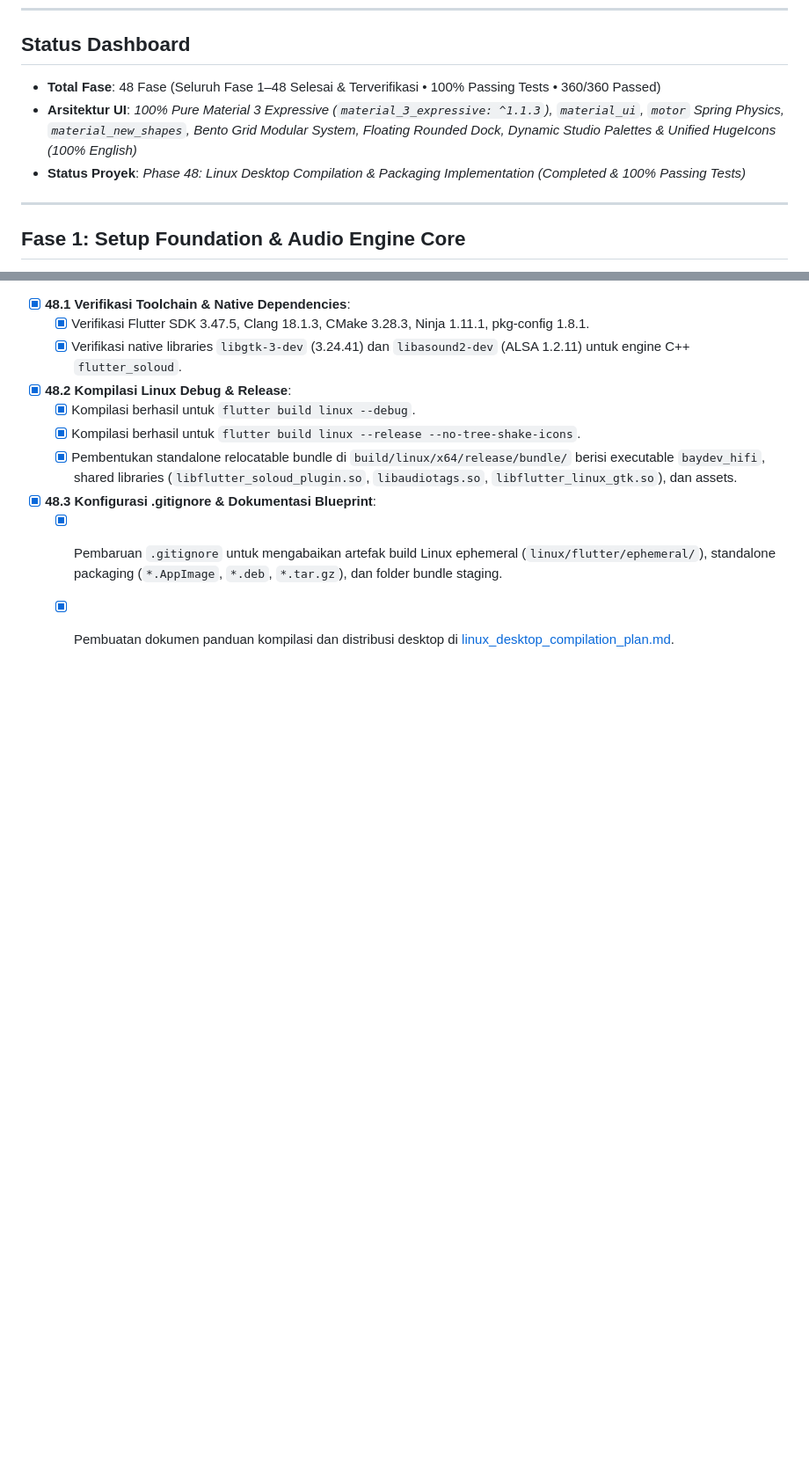
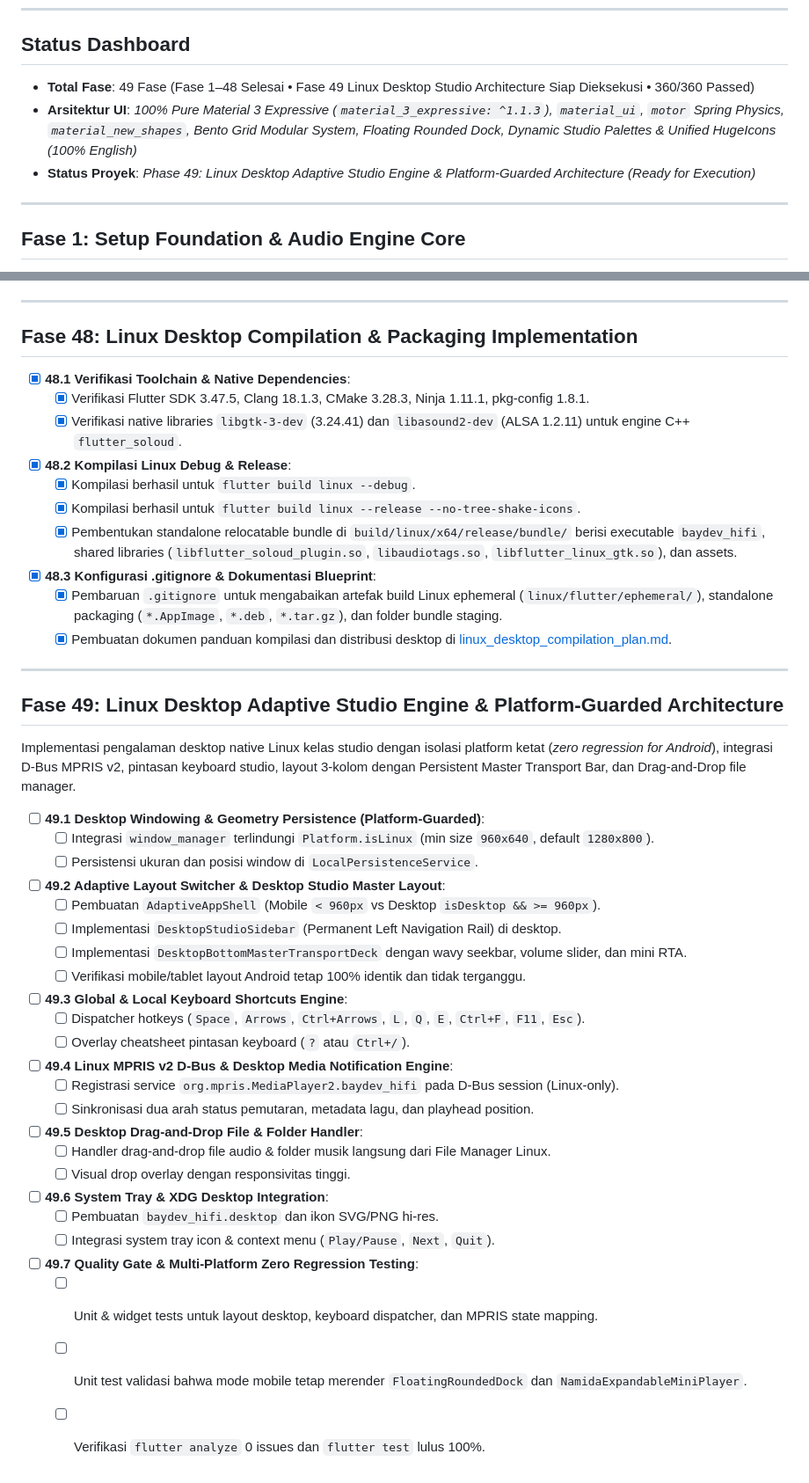
Before and after one commit to BayuKun28/BayHifi, a Markdown page: task.md, 2 parts joined by grey strips. Shown at 88% size. Rendered like a GitHub page; blank space fills up the shorter version.

```diff
--- a/task.md
+++ b/task.md
@@ -6,9 +6,9 @@ Dokumen pelacakan tugas mendalam untuk pengembangan pemutar musik audiophile **B
 
 ## Status Dashboard
 
-- **Total Fase**: 48 Fase (Seluruh Fase 1–48 Selesai & Terverifikasi • 100% Passing Tests • 360/360 Passed)
+- **Total Fase**: 49 Fase (Fase 1–48 Selesai • Fase 49 Linux Desktop Studio Architecture Siap Dieksekusi • 360/360 Passed)
 - **Arsitektur UI**: _100% Pure Material 3 Expressive (`material_3_expressive: ^1.1.3`), `material_ui`, `motor` Spring Physics, `material_new_shapes`, Bento Grid Modular System, Floating Rounded Dock, Dynamic Studio Palettes & Unified HugeIcons (100% English)_
-- **Status Proyek**: _Phase 48: Linux Desktop Compilation & Packaging Implementation (Completed & 100% Passing Tests)_
+- **Status Proyek**: _Phase 49: Linux Desktop Adaptive Studio Engine & Platform-Guarded Architecture (Ready for Execution)_
 
 ---
 
@@ -1242,3 +1242,34 @@ Perombakan total antarmuka grafis Baydev HiFi menjadi **100% Pure Material 3 Exp
 - [x] **48.3 Konfigurasi .gitignore & Dokumentasi Blueprint**:
   - [x] Pembaruan `.gitignore` untuk mengabaikan artefak build Linux ephemeral (`linux/flutter/ephemeral/`), standalone packaging (`*.AppImage`, `*.deb`, `*.tar.gz`), dan folder bundle staging.
   - [x] Pembuatan dokumen panduan kompilasi dan distribusi desktop di [linux_desktop_compilation_plan.md](file:///home/x/.gemini/antigravity-ide/brain/60c8bfc5-8a26-4277-8746-1c10727adb4b/linux_desktop_compilation_plan.md).
+
+---
+
+## Fase 49: Linux Desktop Adaptive Studio Engine & Platform-Guarded Architecture
+
+Implementasi pengalaman desktop native Linux kelas studio dengan isolasi platform ketat (*zero regression for Android*), integrasi D-Bus MPRIS v2, pintasan keyboard studio, layout 3-kolom dengan Persistent Master Transport Bar, dan Drag-and-Drop file manager.
+
+- [ ] **49.1 Desktop Windowing & Geometry Persistence (Platform-Guarded)**:
+  - [ ] Integrasi `window_manager` terlindungi `Platform.isLinux` (min size `960x640`, default `1280x800`).
+  - [ ] Persistensi ukuran dan posisi window di `LocalPersistenceService`.
+- [ ] **49.2 Adaptive Layout Switcher & Desktop Studio Master Layout**:
+  - [ ] Pembuatan `AdaptiveAppShell` (Mobile `< 960px` vs Desktop `isDesktop && >= 960px`).
+  - [ ] Implementasi `DesktopStudioSidebar` (Permanent Left Navigation Rail) di desktop.
+  - [ ] Implementasi `DesktopBottomMasterTransportDeck` dengan wavy seekbar, volume slider, dan mini RTA.
+  - [ ] Verifikasi mobile/tablet layout Android tetap 100% identik dan tidak terganggu.
+- [ ] **49.3 Global & Local Keyboard Shortcuts Engine**:
+  - [ ] Dispatcher hotkeys (`Space`, `Arrows`, `Ctrl+Arrows`, `L`, `Q`, `E`, `Ctrl+F`, `F11`, `Esc`).
+  - [ ] Overlay cheatsheet pintasan keyboard (`?` atau `Ctrl+/`).
+- [ ] **49.4 Linux MPRIS v2 D-Bus & Desktop Media Notification Engine**:
+  - [ ] Registrasi service `org.mpris.MediaPlayer2.baydev_hifi` pada D-Bus session (Linux-only).
+  - [ ] Sinkronisasi dua arah status pemutaran, metadata lagu, dan playhead position.
+- [ ] **49.5 Desktop Drag-and-Drop File & Folder Handler**:
+  - [ ] Handler drag-and-drop file audio & folder musik langsung dari File Manager Linux.
+  - [ ] Visual drop overlay dengan responsivitas tinggi.
+- [ ] **49.6 System Tray & XDG Desktop Integration**:
+  - [ ] Pembuatan `baydev_hifi.desktop` dan ikon SVG/PNG hi-res.
+  - [ ] Integrasi system tray icon & context menu (`Play/Pause`, `Next`, `Quit`).
+- [ ] **49.7 Quality Gate & Multi-Platform Zero Regression Testing**:
+  - [ ] Unit & widget tests untuk layout desktop, keyboard dispatcher, dan MPRIS state mapping.
+  - [ ] Unit test validasi bahwa mode mobile tetap merender `FloatingRoundedDock` dan `NamidaExpandableMiniPlayer`.
+  - [ ] Verifikasi `flutter analyze` 0 issues dan `flutter test` lulus 100%.
```
Also changed, not shown: GEMINI.md (+5 -0 lines), rules.md (+23 -2 lines).
